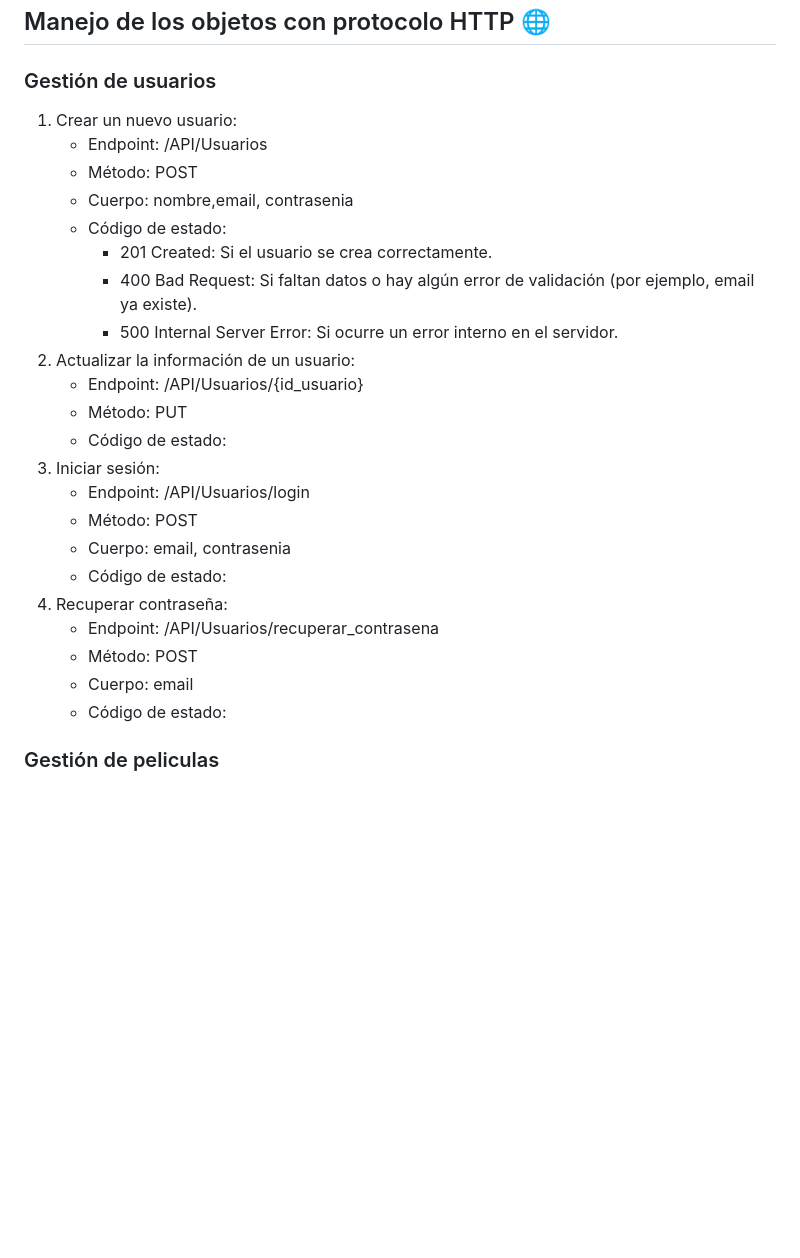
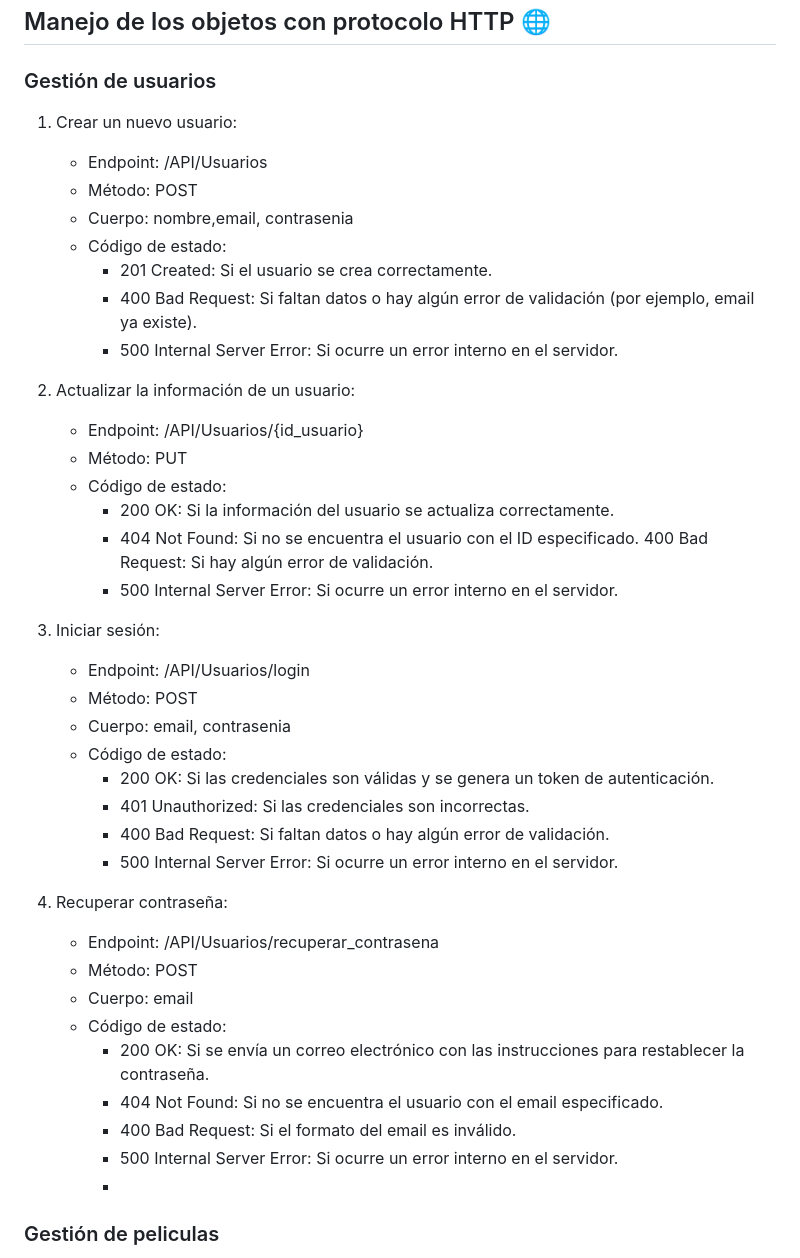
Before and after one commit to AinaraBravo/Arquitectura-Web-UP, a Markdown page: README.md, the part around the change. GitHub-like rendering; blank space fills up the shorter version.

```diff
--- a/README.md
+++ b/README.md
@@ -36,6 +36,7 @@ Se trata de un sistema diseñado para ofrecer a los usuarios una experiencia com
 
 ## Manejo de los objetos con protocolo HTTP 🌐
 ### Gestión de usuarios
+
 1. Crear un nuevo usuario:
    - Endpoint: /API/Usuarios
    - Método: POST
@@ -44,21 +45,36 @@ Se trata de un sistema diseñado para ofrecer a los usuarios una experiencia com
       - 201 Created: Si el usuario se crea correctamente.
       - 400 Bad Request: Si faltan datos o hay algún error de validación (por ejemplo, email ya existe).
       - 500 Internal Server Error: Si ocurre un error interno en el servidor.
+
 2. Actualizar la información de un usuario:
    - Endpoint: /API/Usuarios/{id_usuario}
    - Método: PUT
    - Código de estado:
+      - 200 OK: Si la información del usuario se actualiza correctamente.
+      - 404 Not Found: Si no se encuentra el usuario con el ID especificado.
+400 Bad Request: Si hay algún error de validación.
+      - 500 Internal Server Error: Si ocurre un error interno en el servidor.
+
 3. Iniciar sesión:
    - Endpoint: /API/Usuarios/login
    - Método: POST
    - Cuerpo: email, contrasenia
    - Código de estado:
+      - 200 OK: Si las credenciales son válidas y se genera un token de autenticación.
+      - 401 Unauthorized: Si las credenciales son incorrectas.
+      - 400 Bad Request: Si faltan datos o hay algún error de validación.
+      - 500 Internal Server Error: Si ocurre un error interno en el servidor.
+
 4. Recuperar contraseña:
    - Endpoint: /API/Usuarios/recuperar_contrasena
    - Método: POST
    - Cuerpo: email
    - Código de estado:
-
+      - 200 OK: Si se envía un correo electrónico con las instrucciones para restablecer la contraseña.
+      - 404 Not Found: Si no se encuentra el usuario con el email especificado.
+      - 400 Bad Request: Si el formato del email es inválido.
+      - 500 Internal Server Error: Si ocurre un error interno en el servidor.
+      -
 ### Gestión de peliculas
 1. Obtener detalles de una pelicula:
    - Endpoint: /API/Peliculas/{id_pelicula}
```
